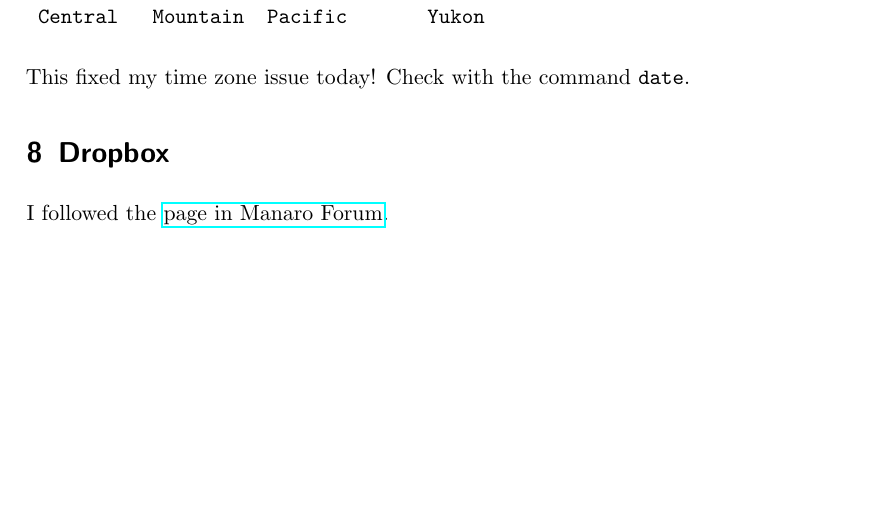
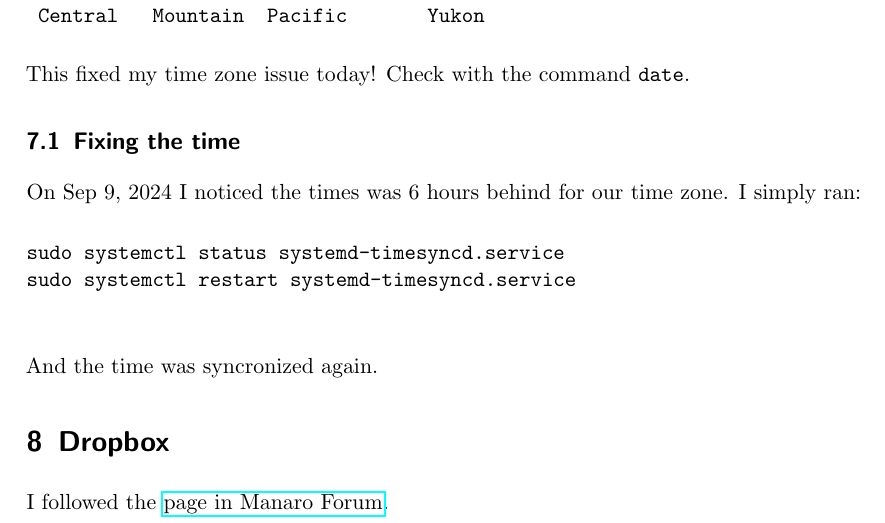
Before and after one commit to padames/manjaro-log, a LaTeX paper (Manjaro_Installations.tex): part of page 7 of 9 before the commit and part of page 7 of 10 after it, cut so that both start at the same text, the shorter picture padded with empty space. Compiled offline with pdfLaTeX.

Commit message:
fix time

```diff
--- a/Manjaro_Installations.tex
+++ b/Manjaro_Installations.tex
@@ -304,6 +304,22 @@ The output was:
 
 This fixed my time zone issue today! Check with the command \texttt{date}.
 
+
+\subsection{Fixing the time}
+
+On Sep 9, 2024 I noticed the times was 6 hours behind for our time zone.
+I simply ran:
+
+\begin{verbatim}
+sudo systemctl status systemd-timesyncd.service
+sudo systemctl restart systemd-timesyncd.service
+
+\end{verbatim}
+
+And the time was syncronized again.
+
+
+
 \section{Dropbox}
 
 I followed the \href{https://forum.manjaro.org/t/dropbox-install-new-to-manjaro/9576/5}{page in Manaro Forum}.
```
